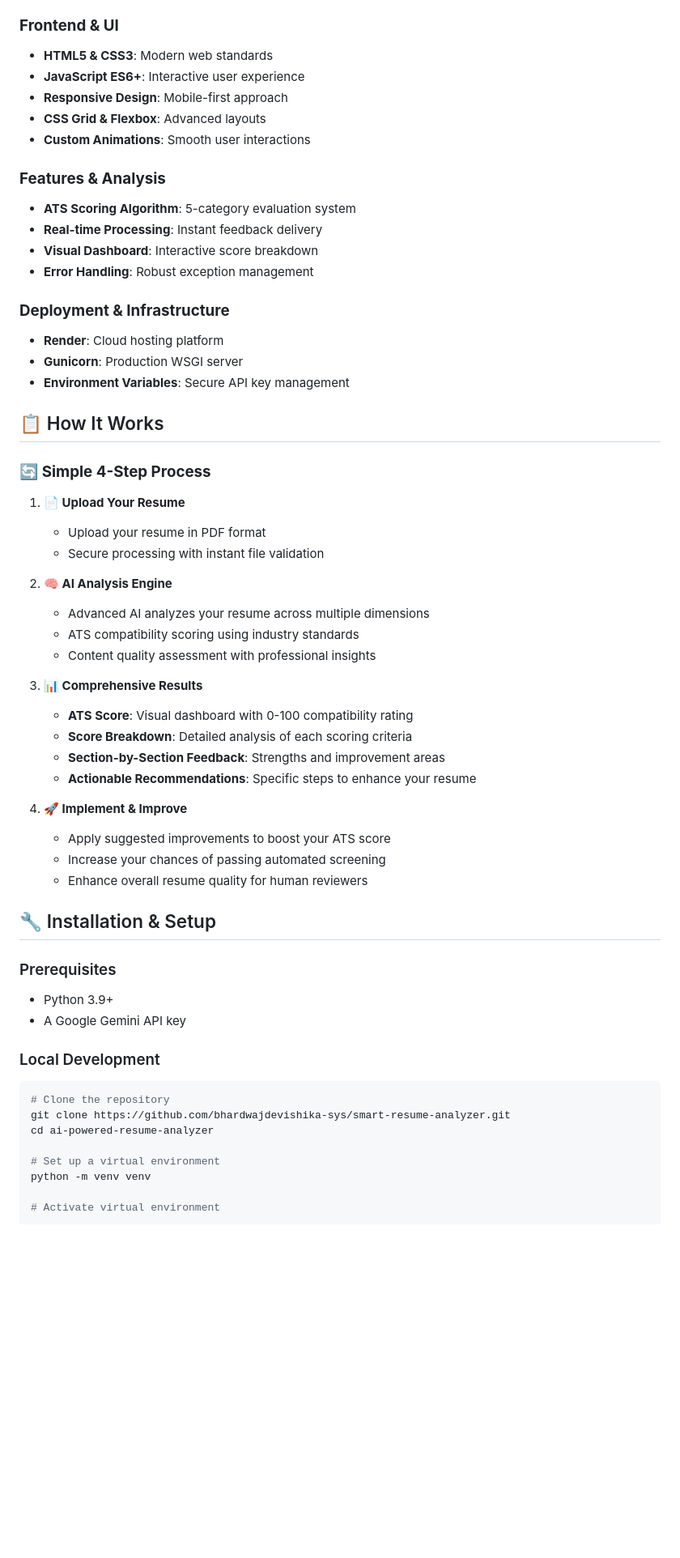
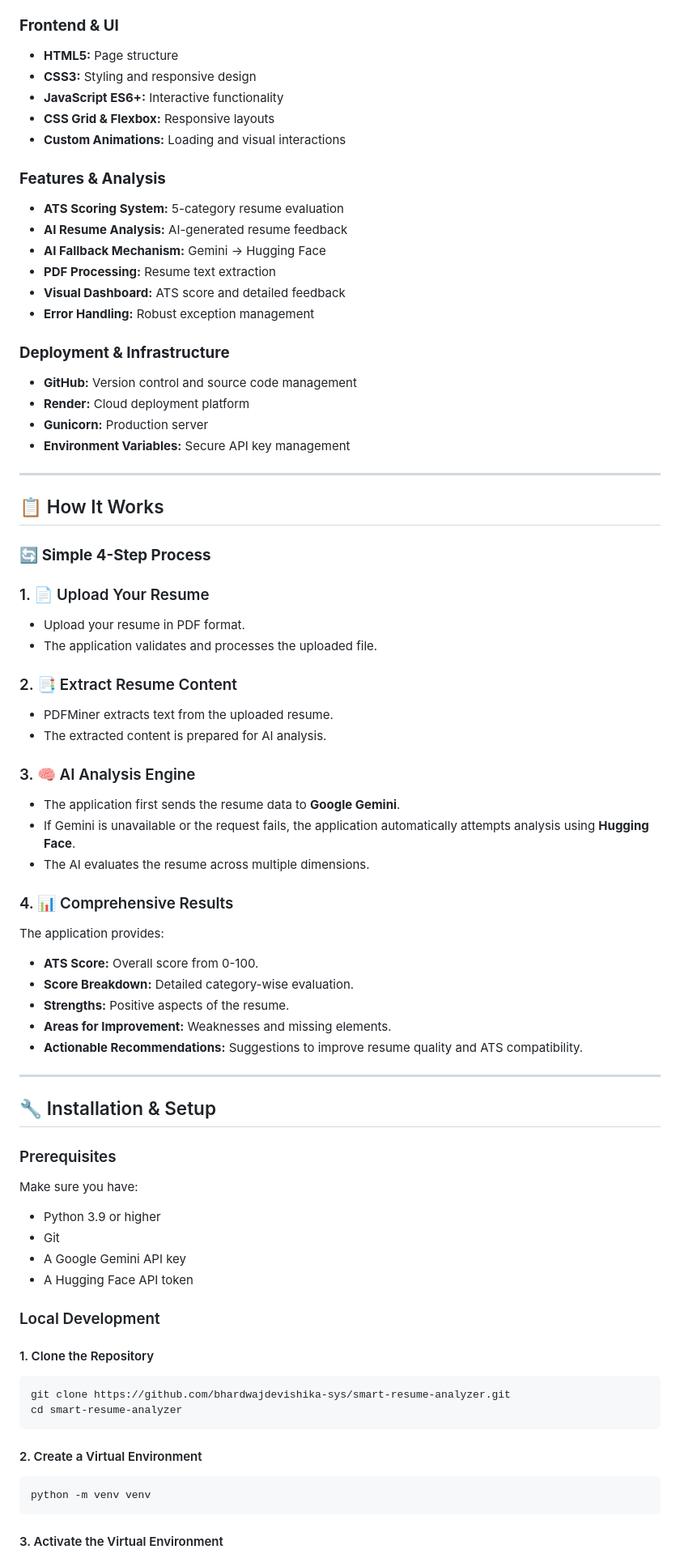
Before and after one commit to bhardwajdevishika-sys/smart-resume-analyzer, a Markdown page: README.md, the part around one of its changes. Shown at 81% size. Drawn GitHub-style; blank space fills up the shorter version.

Commit message:
Update README for Gemini and Hugging Face

````diff
--- a/README.md
+++ b/README.md
@@ -56,68 +81,87 @@ A sophisticated web application that utilizes advanced AI to analyze resumes and
 
 ### **Frontend & UI**
 
-- **HTML5 & CSS3**: Modern web standards
-- **JavaScript ES6+**: Interactive user experience
-- **Responsive Design**: Mobile-first approach
-- **CSS Grid & Flexbox**: Advanced layouts
-- **Custom Animations**: Smooth user interactions
+* **HTML5:** Page structure
+* **CSS3:** Styling and responsive design
+* **JavaScript ES6+:** Interactive functionality
+* **CSS Grid & Flexbox:** Responsive layouts
+* **Custom Animations:** Loading and visual interactions
 
 ### **Features & Analysis**
 
-- **ATS Scoring Algorithm**: 5-category evaluation system
-- **Real-time Processing**: Instant feedback delivery
-- **Visual Dashboard**: Interactive score breakdown
-- **Error Handling**: Robust exception management
+* **ATS Scoring System:** 5-category resume evaluation
+* **AI Resume Analysis:** AI-generated resume feedback
+* **AI Fallback Mechanism:** Gemini → Hugging Face
+* **PDF Processing:** Resume text extraction
+* **Visual Dashboard:** ATS score and detailed feedback
+* **Error Handling:** Robust exception management
 
 ### **Deployment & Infrastructure**
 
-- **Render**: Cloud hosting platform
-- **Gunicorn**: Production WSGI server
-- **Environment Variables**: Secure API key management
+* **GitHub:** Version control and source code management
+* **Render:** Cloud deployment platform
+* **Gunicorn:** Production server
+* **Environment Variables:** Secure API key management
+
+---
 
 ## 📋 How It Works
 
 ### 🔄 **Simple 4-Step Process**
 
-1. **📄 Upload Your Resume**
+### 1. 📄 Upload Your Resume
 
-   - Upload your resume in PDF format
-   - Secure processing with instant file validation
+* Upload your resume in PDF format.
+* The application validates and processes the uploaded file.
 
-2. **🧠 AI Analysis Engine**
+### 2. 📑 Extract Resume Content
 
-   - Advanced AI analyzes your resume across multiple dimensions
-   - ATS compatibility scoring using industry standards
-   - Content quality assessment with professional insights
+* PDFMiner extracts text from the uploaded resume.
+* The extracted content is prepared for AI analysis.
 
-3. **📊 Comprehensive Results**
+### 3. 🧠 AI Analysis Engine
 
-   - **ATS Score**: Visual dashboard with 0-100 compatibility rating
-   - **Score Breakdown**: Detailed analysis of each scoring criteria
-   - **Section-by-Section Feedback**: Strengths and improvement areas
-   - **Actionable Recommendations**: Specific steps to enhance your resume
+* The application first sends the resume data to **Google Gemini**.
+* If Gemini is unavailable or the request fails, the application automatically attempts analysis using **Hugging Face**.
+* The AI evaluates the resume across multiple dimensions.
 
-4. **🚀 Implement & Improve**
-   - Apply suggested improvements to boost your ATS score
-   - Increase your chances of passing automated screening
-   - Enhance overall resume quality for human reviewers
+### 4. 📊 Comprehensive Results
+
+The application provides:
+
+* **ATS Score:** Overall score from 0-100.
+* **Score Breakdown:** Detailed category-wise evaluation.
+* **Strengths:** Positive aspects of the resume.
+* **Areas for Improvement:** Weaknesses and missing elements.
+* **Actionable Recommendations:** Suggestions to improve resume quality and ATS compatibility.
+
+---
 
 ## 🔧 Installation & Setup
 
 ### Prerequisites
 
-- Python 3.9+
-- A Google Gemini API key
+Make sure you have:
+
+* Python 3.9 or higher
+* Git
+* A Google Gemini API key
+* A Hugging Face API token
 
 ### Local Development
 
+#### 1. Clone the Repository
+
 ```bash
-# Clone the repository
 git clone https://github.com/bhardwajdevishika-sys/smart-resume-analyzer.git
-cd ai-powered-resume-analyzer
+cd smart-resume-analyzer
+```
 
-# Set up a virtual environment
+#### 2. Create a Virtual Environment
+
+```bash
 python -m venv venv
+```
 
-# Activate virtual environment
+#### 3. Activate the Virtual Environment
 
````
Also changed, not shown: other parts of README.md (+224 -96 lines).
